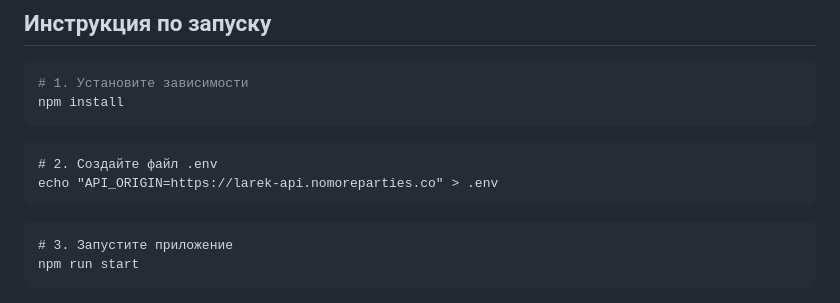
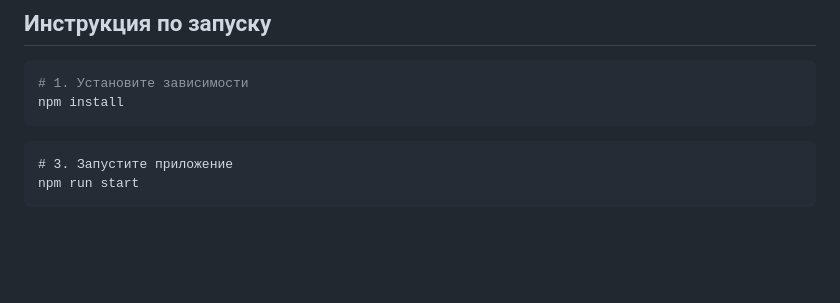
Before and after one commit to PixelsHub0/web-larek-frontend, a Markdown page: README.md, the part around the change. GitHub-like rendering; blank space fills up the shorter version.

Commit message:
Correct file README.MD

````diff
--- a/README.md
+++ b/README.md
@@ -16,10 +16,7 @@ HTTP-клиент: Fetch API
 # 1. Установите зависимости
 npm install
 ```
-```
-# 2. Создайте файл .env
-echo "API_ORIGIN=https://larek-api.nomoreparties.co" > .env
-```
+
 ```
 # 3. Запустите приложение
 npm run start
````
